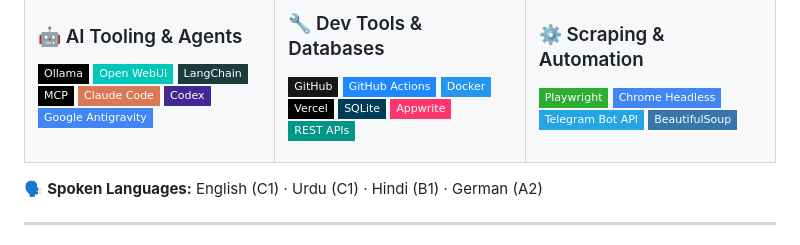
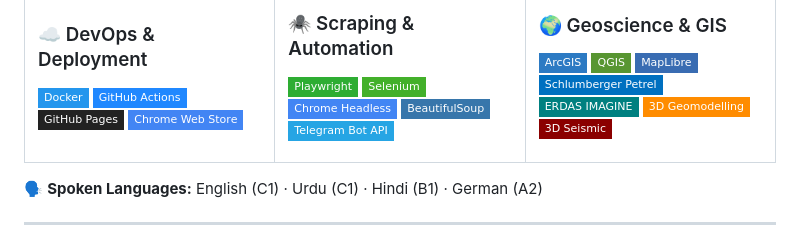
Before and after one commit to masood1996-geo/masood1996-geo, a Markdown page: README.md, the part around one of its changes. GitHub-like rendering; badges without logos.

Commit message:
Rebuild tech stack: 3x3 grid, deduplicated categories, evidence-based badges

```diff
--- a/README.md
+++ b/README.md
@@ -152,35 +182,33 @@ I'm a **Geoscientist and AI Developer** based in Berlin. My work fuses **Earth S
 <tr>
 <td valign="top" width="33%">
 
-### 🤖 AI Tooling & Agents
-![Ollama](https://img.shields.io/badge/Ollama-000000?style=flat-square&logo=ollama&logoColor=white)
-![Open WebUI](https://img.shields.io/badge/Open_WebUI-00C7B7?style=flat-square)
-![LangChain](https://img.shields.io/badge/LangChain-1C3C3C?style=flat-square&logo=langchain&logoColor=white)
-![MCP](https://img.shields.io/badge/MCP-000000?style=flat-square&logo=modelcontextprotocol&logoColor=white)
-![Claude Code](https://img.shields.io/badge/Claude_Code-D97757?style=flat-square&logo=claude&logoColor=white)
-![Codex](https://img.shields.io/badge/Codex-412991?style=flat-square)
-![Antigravity](https://img.shields.io/badge/Google_Antigravity-4285F4?style=flat-square&logo=google&logoColor=white)
+### ☁️ DevOps & Deployment
+![Docker](https://img.shields.io/badge/Docker-2496ED?style=flat-square&logo=docker&logoColor=white)
+![GitHub Actions](https://img.shields.io/badge/GitHub_Actions-2088FF?style=flat-square&logo=githubactions&logoColor=white)
+![GitHub Pages](https://img.shields.io/badge/GitHub_Pages-222222?style=flat-square&logo=githubpages&logoColor=white)
+![Chrome Web Store](https://img.shields.io/badge/Chrome_Web_Store-4285F4?style=flat-square&logo=chromewebstore&logoColor=white)
 
 </td>
 <td valign="top" width="33%">
 
-### 🔧 Dev Tools & Databases
-![GitHub](https://img.shields.io/badge/GitHub-181717?style=flat-square&logo=github&logoColor=white)
-![GitHub Actions](https://img.shields.io/badge/GitHub_Actions-2088FF?style=flat-square&logo=githubactions&logoColor=white)
-![Docker](https://img.shields.io/badge/Docker-2496ED?style=flat-square&logo=docker&logoColor=white)
-![Vercel](https://img.shields.io/badge/Vercel-000000?style=flat-square&logo=vercel&logoColor=white)
-![SQLite](https://img.shields.io/badge/SQLite-003B57?style=flat-square&logo=sqlite&logoColor=white)
-![Appwrite](https://img.shields.io/badge/Appwrite-FD366E?style=flat-square&logo=appwrite&logoColor=white)
-![REST APIs](https://img.shields.io/badge/REST_APIs-009688?style=flat-square)
+### 🕷️ Scraping & Automation
+![Playwright](https://img.shields.io/badge/Playwright-2EAD33?style=flat-square)
+![Selenium](https://img.shields.io/badge/Selenium-43B02A?style=flat-square&logo=selenium&logoColor=white)
+![Headless Chrome](https://img.shields.io/badge/Chrome_Headless-4285F4?style=flat-square&logo=googlechrome&logoColor=white)
+![BeautifulSoup](https://img.shields.io/badge/BeautifulSoup-3776AB?style=flat-square&logo=python&logoColor=white)
+![Telegram Bot API](https://img.shields.io/badge/Telegram_Bot_API-26A5E4?style=flat-square&logo=telegram&logoColor=white)
 
 </td>
 <td valign="top" width="33%">
 
-### ⚙️ Scraping & Automation
-![Playwright](https://img.shields.io/badge/Playwright-2EAD33?style=flat-square)
-![Headless Chrome](https://img.shields.io/badge/Chrome_Headless-4285F4?style=flat-square&logo=googlechrome&logoColor=white)
-![Telegram API](https://img.shields.io/badge/Telegram_Bot_API-26A5E4?style=flat-square&logo=telegram&logoColor=white)
-![BeautifulSoup](https://img.shields.io/badge/BeautifulSoup-3776AB?style=flat-square&logo=python&logoColor=white)
+### 🌍 Geoscience & GIS
+![ArcGIS](https://img.shields.io/badge/ArcGIS-2C7AC3?style=flat-square&logo=arcgis&logoColor=white)
+![QGIS](https://img.shields.io/badge/QGIS-589632?style=flat-square&logo=qgis&logoColor=white)
+![MapLibre](https://img.shields.io/badge/MapLibre-396CB2?style=flat-square&logo=maplibre&logoColor=white)
+![Petrel](https://img.shields.io/badge/Schlumberger_Petrel-0070C0?style=flat-square)
+![ERDAS](https://img.shields.io/badge/ERDAS_IMAGINE-008080?style=flat-square)
+![3D Geomodelling](https://img.shields.io/badge/3D_Geomodelling-FF8C00?style=flat-square&logo=threedotjs&logoColor=white)
+![3D Seismic](https://img.shields.io/badge/3D_Seismic-8B0000?style=flat-square)
 
 </td>
 </tr>
```
Also changed, not shown: other parts of README.md (+43 -13 lines).
